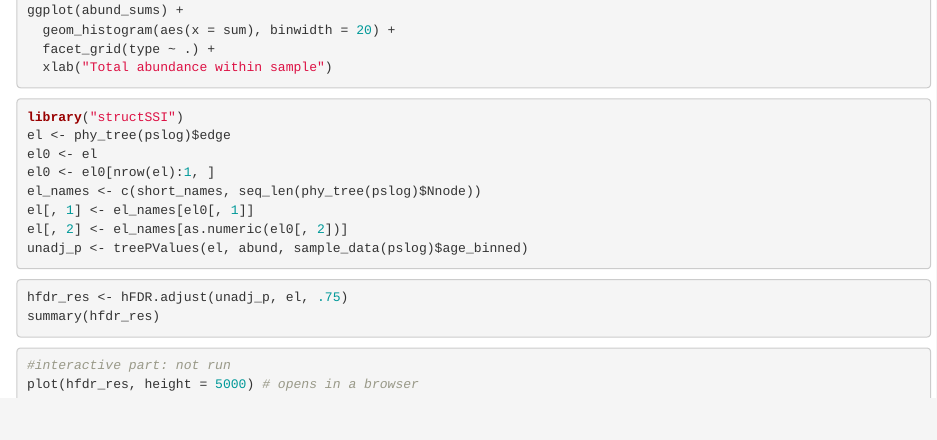
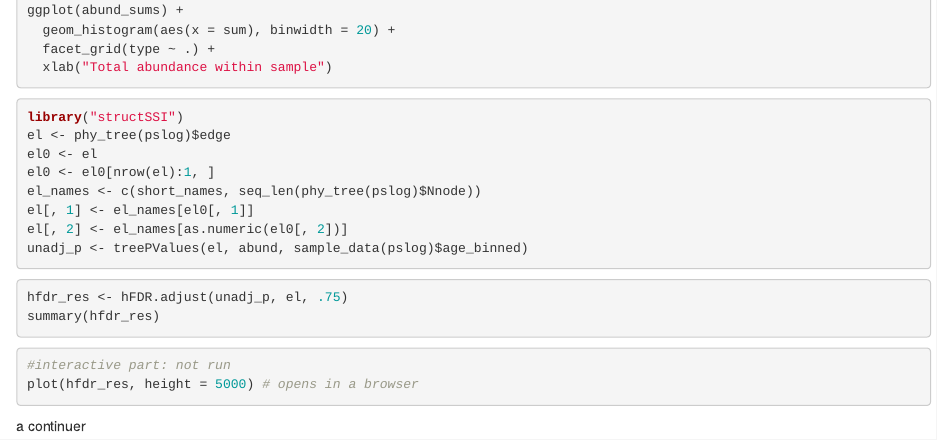
Before and after one commit to cTALLEU/CC1, an R Markdown document (03_phylosec-alternative.Rmd): the page in a window 1100 px wide, from 12570 px down. Rendered offline with R 4.5, knitr and Pandoc, with nearby package versions; the code chunks are not run, so their results and figures are left out.

Commit message:
nouvelle version

````diff
--- a/03_phylosec-alternative.Rmd
+++ b/03_phylosec-alternative.Rmd
@@ -875,3 +875,5 @@ summary(hfdr_res)
 #interactive part: not run
 plot(hfdr_res, height = 5000) # opens in a browser
 ```
+
+a continuer
````
